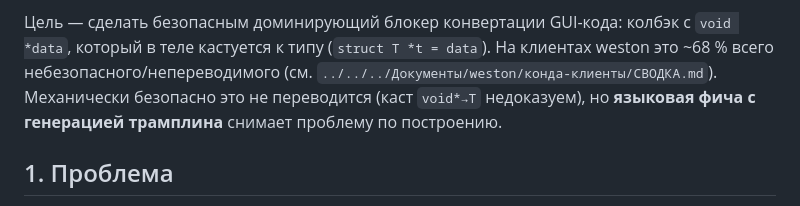
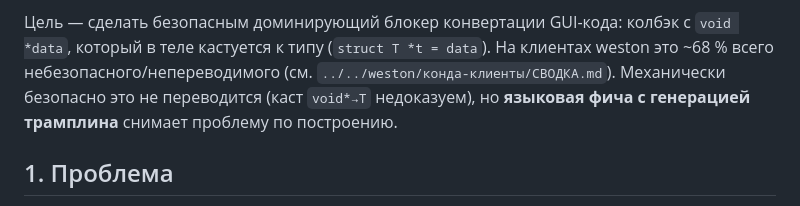
Before and after one commit to daniliammo/Konda, a Markdown page: docs/ТИПИЗИРОВАННЫЕ_СЛУШАТЕЛИ.md, the part around the change. Drawn GitHub-style.

Commit message:
docs: ссылка на сводку конда-клиентов — в Программы/weston
Корпус переводов клиентов weston переехал из ~/Документы/weston в субмодуль
MINIMAL-LINUX/Программы/weston; относительная ссылка из docs/ поправлена.

Co-Authored-By: Claude Opus 5.5 <noreply@anthropic.com>
Claude-Session: https://claude.ai/code/session_016xeaLg8oyRz5rPzo9RhKgM

```diff
--- a/docs/ТИПИЗИРОВАННЫЕ_СЛУШАТЕЛИ.md
+++ b/docs/ТИПИЗИРОВАННЫЕ_СЛУШАТЕЛИ.md
@@ -14,7 +14,7 @@ end-to-end: трампулин прячет каст `void*→T`, тело ко
 Цель — сделать безопасным доминирующий блокер конвертации GUI-кода: колбэк с
 `void *data`, который в теле кастуется к типу (`struct T *t = data`). На клиентах
 weston это ~68 % всего небезопасного/непереводимого (см.
-`../../../Документы/weston/конда-клиенты/СВОДКА.md`). Механически безопасно это не
+`../../weston/конда-клиенты/СВОДКА.md`). Механически безопасно это не
 переводится (каст `void*→T` недоказуем), но **языковая фича с генерацией
 трамплина** снимает проблему по построению.
 
```
